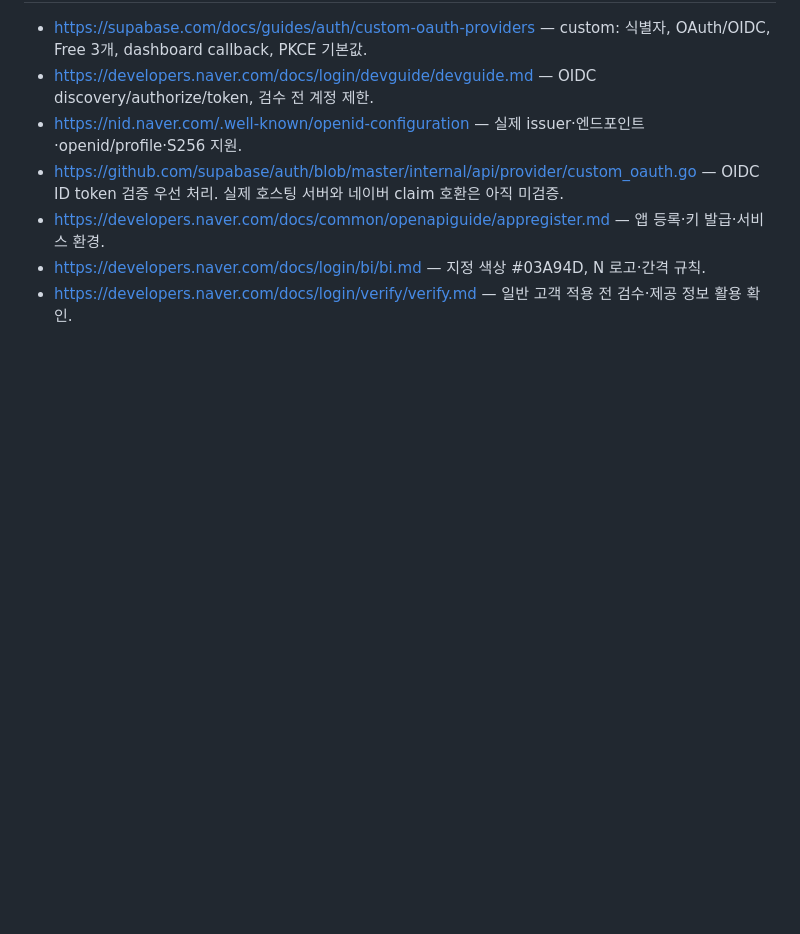
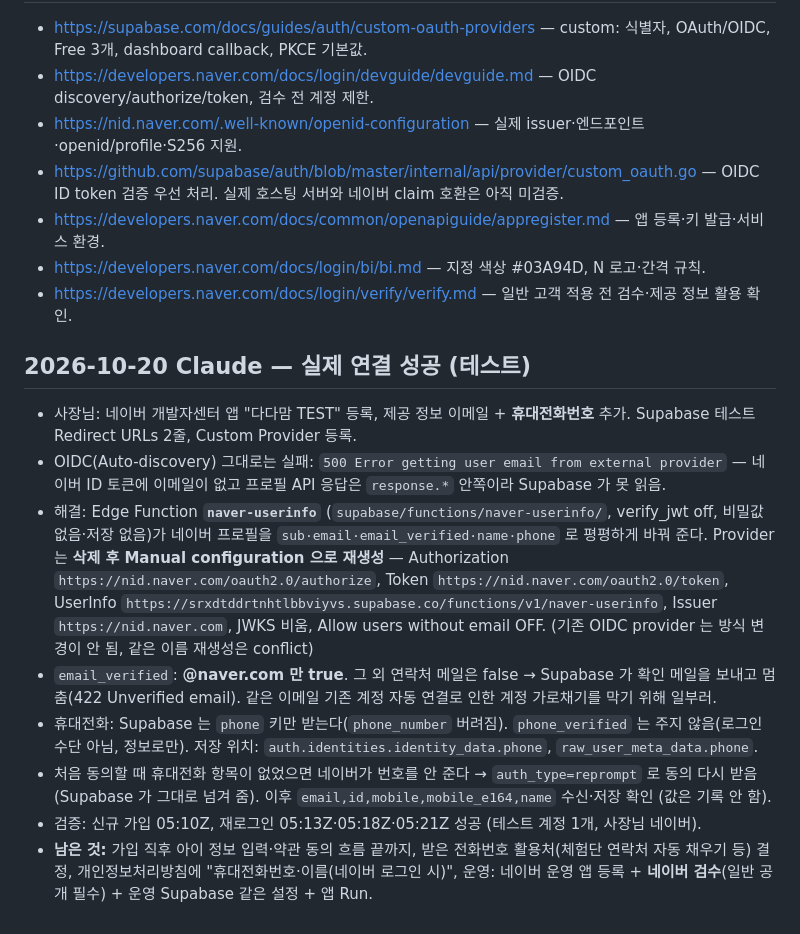
Before and after one commit to adultryun188-lang/dadamom-test, a Markdown page: docs/네이버로그인_테스트설정_2026-10-19.md, the part around the change. Drawn GitHub-style; blank space fills up the shorter version.

Commit message:
네이버 로그인 테스트 연결 성공 기록 (중계 함수·provider 수동 설정·전화번호 저장) [skip ci]
Co-Authored-By: Claude Opus 5.5 <noreply@anthropic.com>

```diff
--- a/docs/네이버로그인_테스트설정_2026-10-19.md
+++ b/docs/네이버로그인_테스트설정_2026-10-19.md
@@ -128,3 +128,16 @@ https://supabase.com/dashboard/project/srxdtddrtnhtlbbviyvs/auth/providers
 - https://developers.naver.com/docs/common/openapiguide/appregister.md — 앱 등록·키 발급·서비스 환경.
 - https://developers.naver.com/docs/login/bi/bi.md — 지정 색상 #03A94D, N 로고·간격 규칙.
 - https://developers.naver.com/docs/login/verify/verify.md — 일반 고객 적용 전 검수·제공 정보 활용 확인.
+
+## 2026-10-20 Claude — 실제 연결 성공 (테스트)
+
+- 사장님: 네이버 개발자센터 앱 "다다맘 TEST" 등록, 제공 정보 이메일 + **휴대전화번호** 추가. Supabase 테스트 Redirect URLs 2줄, Custom Provider 등록.
+- OIDC(Auto-discovery) 그대로는 실패: `500 Error getting user email from external provider` — 네이버 ID 토큰에 이메일이 없고 프로필 API 응답은 `response.*` 안쪽이라 Supabase 가 못 읽음.
+- 해결: Edge Function **`naver-userinfo`** (`supabase/functions/naver-userinfo/`, verify_jwt off, 비밀값 없음·저장 없음)가 네이버 프로필을 `sub·email·email_verified·name·phone` 로 평평하게 바꿔 준다.
+  Provider 는 **삭제 후 Manual configuration 으로 재생성** — Authorization `https://nid.naver.com/oauth2.0/authorize`, Token `https://nid.naver.com/oauth2.0/token`,
+  UserInfo `https://srxdtddrtnhtlbbviyvs.supabase.co/functions/v1/naver-userinfo`, Issuer `https://nid.naver.com`, JWKS 비움, Allow users without email OFF. (기존 OIDC provider 는 방식 변경이 안 됨, 같은 이름 재생성은 conflict)
+- `email_verified`: **@naver.com 만 true**. 그 외 연락처 메일은 false → Supabase 가 확인 메일을 보내고 멈춤(422 Unverified email). 같은 이메일 기존 계정 자동 연결로 인한 계정 가로채기를 막기 위해 일부러.
+- 휴대전화: Supabase 는 `phone` 키만 받는다(`phone_number` 버려짐). `phone_verified` 는 주지 않음(로그인 수단 아님, 정보로만). 저장 위치: `auth.identities.identity_data.phone`, `raw_user_meta_data.phone`.
+- 처음 동의할 때 휴대전화 항목이 없었으면 네이버가 번호를 안 준다 → `auth_type=reprompt` 로 동의 다시 받음 (Supabase 가 그대로 넘겨 줌). 이후 `email,id,mobile,mobile_e164,name` 수신·저장 확인 (값은 기록 안 함).
+- 검증: 신규 가입 05:10Z, 재로그인 05:13Z·05:18Z·05:21Z 성공 (테스트 계정 1개, 사장님 네이버).
+- **남은 것:** 가입 직후 아이 정보 입력·약관 동의 흐름 끝까지, 받은 전화번호 활용처(체험단 연락처 자동 채우기 등) 결정, 개인정보처리방침에 "휴대전화번호·이름(네이버 로그인 시)", 운영: 네이버 운영 앱 등록 + **네이버 검수**(일반 공개 필수) + 운영 Supabase 같은 설정 + 앱 Run.
```
